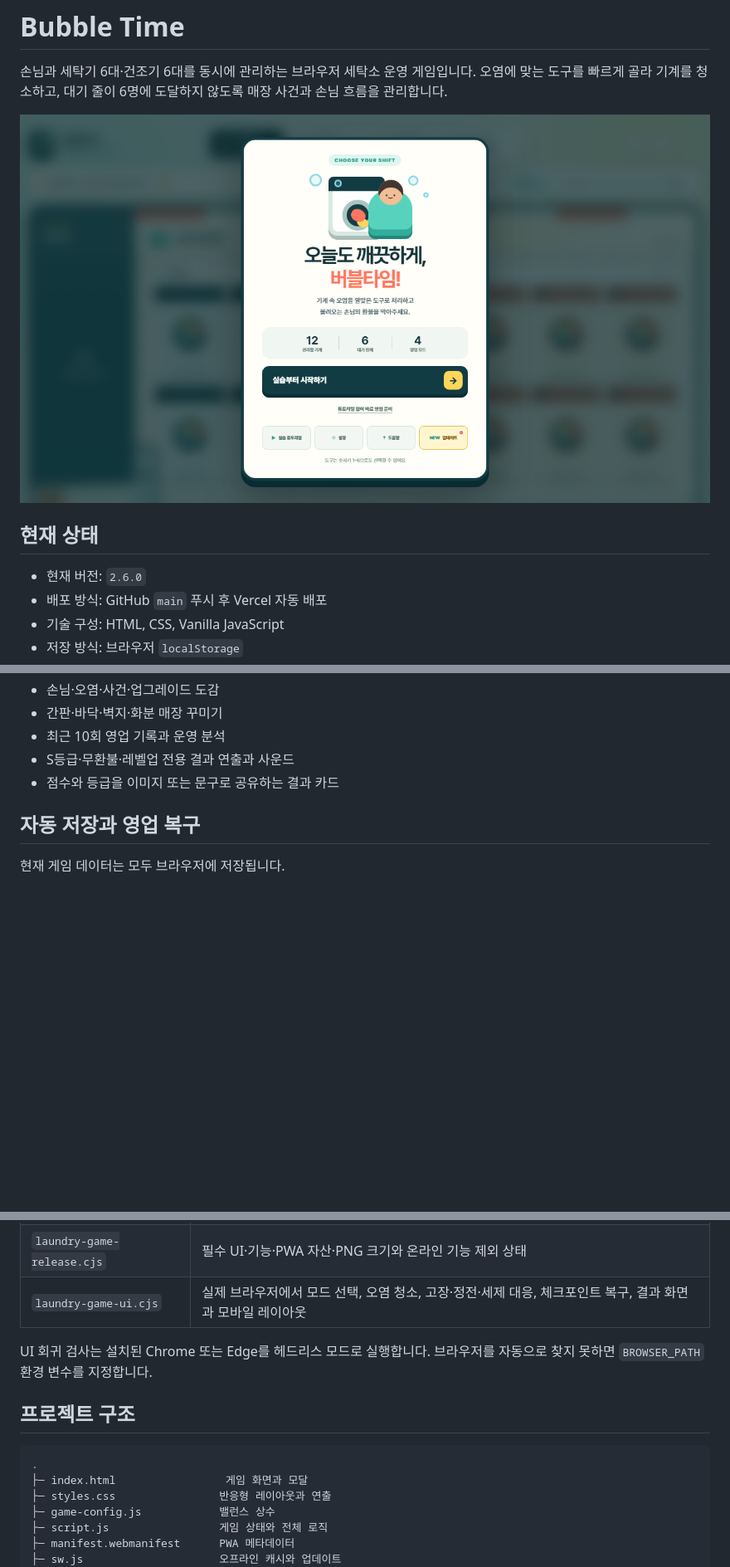
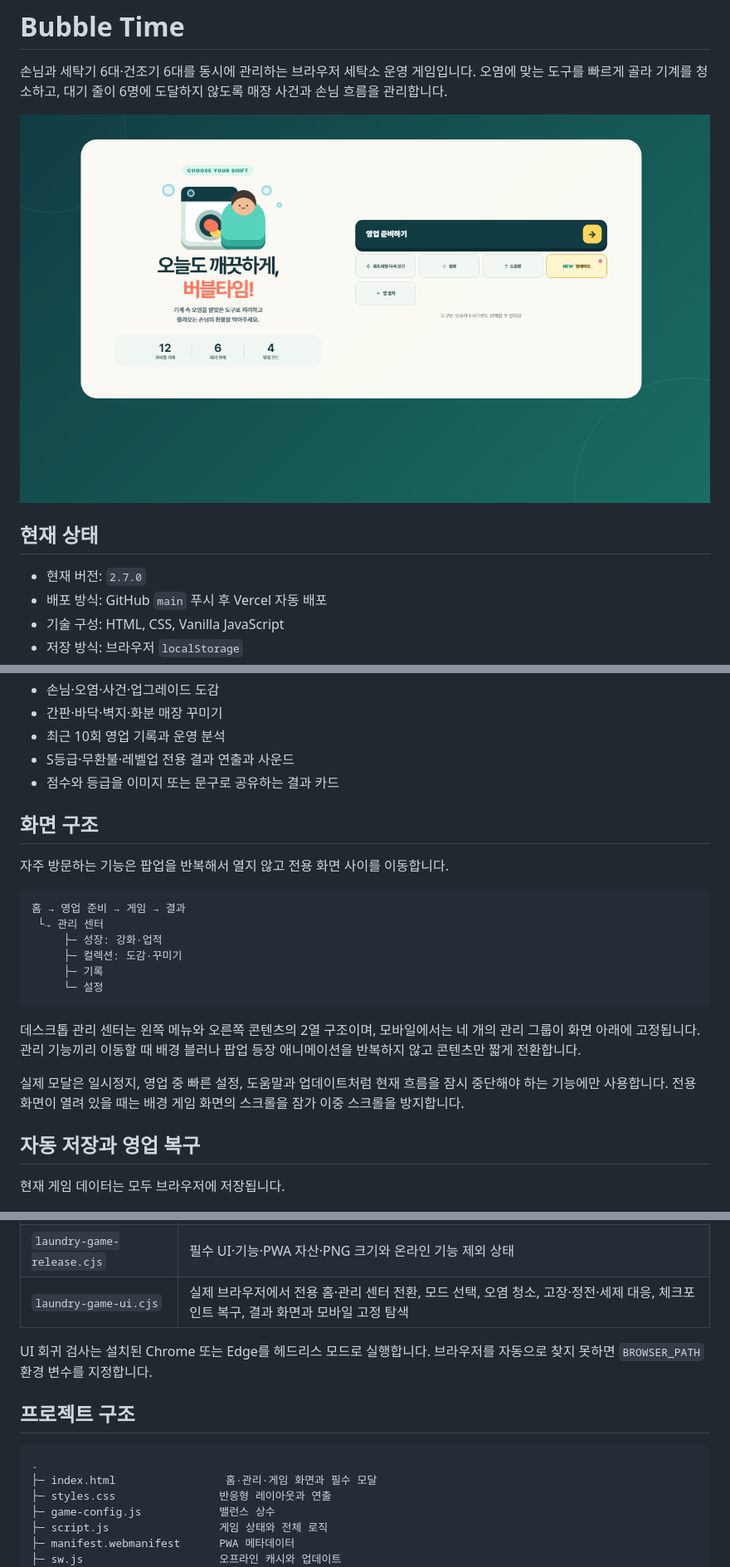
Before and after one commit to BokEumEom/bubble-time, a Markdown page: README.md, 3 parts joined by grey strips. Shown at 83% size. Drawn GitHub-style; pictures changed too: assets/screenshot-wide.png; blank space fills up the shorter version.

````diff
--- a/README.md
+++ b/README.md
@@ -6,7 +6,7 @@
 
 ## 현재 상태
 
-- 현재 버전: `2.6.0`
+- 현재 버전: `2.7.0`
 - 배포 방식: GitHub `main` 푸시 후 Vercel 자동 배포
 - 기술 구성: HTML, CSS, Vanilla JavaScript
 - 저장 방식: 브라우저 `localStorage`
@@ -109,6 +109,23 @@
 - S등급·무환불·레벨업 전용 결과 연출과 사운드
 - 점수와 등급을 이미지 또는 문구로 공유하는 결과 카드
 
+## 화면 구조
+
+자주 방문하는 기능은 팝업을 반복해서 열지 않고 전용 화면 사이를 이동합니다.
+
+```text
+홈 → 영업 준비 → 게임 → 결과
+ └→ 관리 센터
+     ├─ 성장: 강화·업적
+     ├─ 컬렉션: 도감·꾸미기
+     ├─ 기록
+     └─ 설정
+```
+
+데스크톱 관리 센터는 왼쪽 메뉴와 오른쪽 콘텐츠의 2열 구조이며, 모바일에서는 네 개의 관리 그룹이 화면 아래에 고정됩니다. 관리 기능끼리 이동할 때 배경 블러나 팝업 등장 애니메이션을 반복하지 않고 콘텐츠만 짧게 전환합니다.
+
+실제 모달은 일시정지, 영업 중 빠른 설정, 도움말과 업데이트처럼 현재 흐름을 잠시 중단해야 하는 기능에만 사용합니다. 전용 화면이 열려 있을 때는 배경 게임 화면의 스크롤을 잠가 이중 스크롤을 방지합니다.
+
 ## 자동 저장과 영업 복구
 
 현재 게임 데이터는 모두 브라우저에 저장됩니다.
@@ -170,7 +187,7 @@ node tests/laundry-game-ui.cjs
 | --- | --- |
 | `laundry-game-balance.cjs` | 대응 속도별 생존율, 환불, 최대 대기 줄과 실패 시점 |
 | `laundry-game-release.cjs` | 필수 UI·기능·PWA 자산·PNG 크기와 온라인 기능 제외 상태 |
-| `laundry-game-ui.cjs` | 실제 브라우저에서 모드 선택, 오염 청소, 고장·정전·세제 대응, 체크포인트 복구, 결과 화면과 모바일 레이아웃 |
+| `laundry-game-ui.cjs` | 실제 브라우저에서 전용 홈·관리 센터 전환, 모드 선택, 오염 청소, 고장·정전·세제 대응, 체크포인트 복구, 결과 화면과 모바일 고정 탐색 |
 
 UI 회귀 검사는 설치된 Chrome 또는 Edge를 헤드리스 모드로 실행합니다. 브라우저를 자동으로 찾지 못하면 `BROWSER_PATH` 환경 변수를 지정합니다.
 
@@ -178,7 +195,7 @@ UI 회귀 검사는 설치된 Chrome 또는 Edge를 헤드리스 모드로 실
 
 ```text
 .
-├─ index.html                 게임 화면과 모달
+├─ index.html                 홈·관리·게임 화면과 필수 모달
 ├─ styles.css                반응형 레이아웃과 연출
 ├─ game-config.js            밸런스 상수
 ├─ script.js                 게임 상태와 전체 로직
````
Also changed, not shown: other parts of README.md (+1 -1 lines), assets/screenshot-mobile.png, 7 other files.
